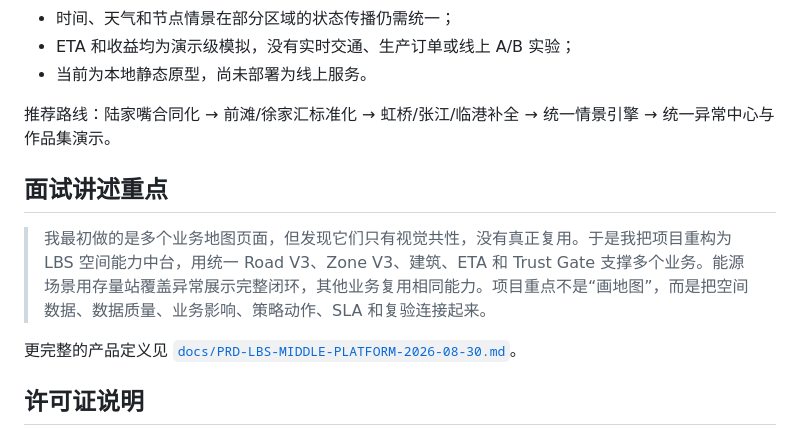
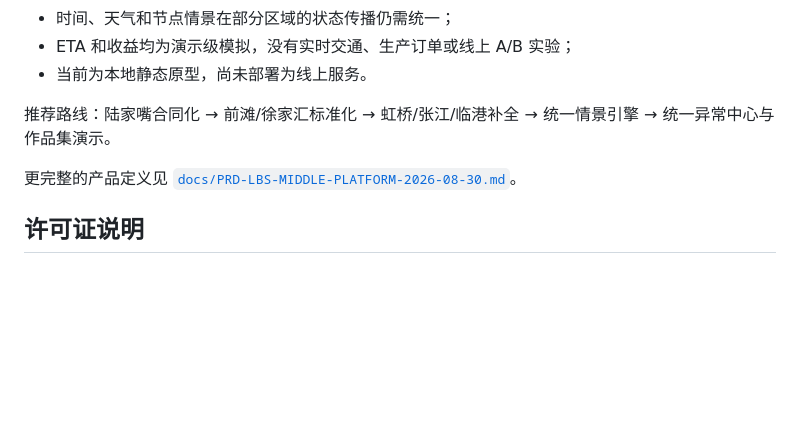
Before and after one commit to hbl28167-glitch/LBS-Master, a Markdown page: README.md, the part around the change. Drawn GitHub-style; blank space fills up the shorter version.

```diff
--- a/README.md
+++ b/README.md
@@ -234,10 +234,6 @@ LBS-Master/
 
 推荐路线：陆家嘴合同化 → 前滩/徐家汇标准化 → 虹桥/张江/临港补全 → 统一情景引擎 → 统一异常中心与作品集演示。
 
-## 面试讲述重点
-
-> 我最初做的是多个业务地图页面，但发现它们只有视觉共性，没有真正复用。于是我把项目重构为 LBS 空间能力中台，用统一 Road V3、Zone V3、建筑、ETA 和 Trust Gate 支撑多个业务。能源场景用存量站覆盖异常展示完整闭环，其他业务复用相同能力。项目重点不是“画地图”，而是把空间数据、数据质量、业务影响、策略动作、SLA 和复验连接起来。
-
 更完整的产品定义见 [`docs/PRD-LBS-MIDDLE-PLATFORM-2026-08-30.md`](docs/PRD-LBS-MIDDLE-PLATFORM-2026-08-30.md)。
 
 ## 许可证说明
```
